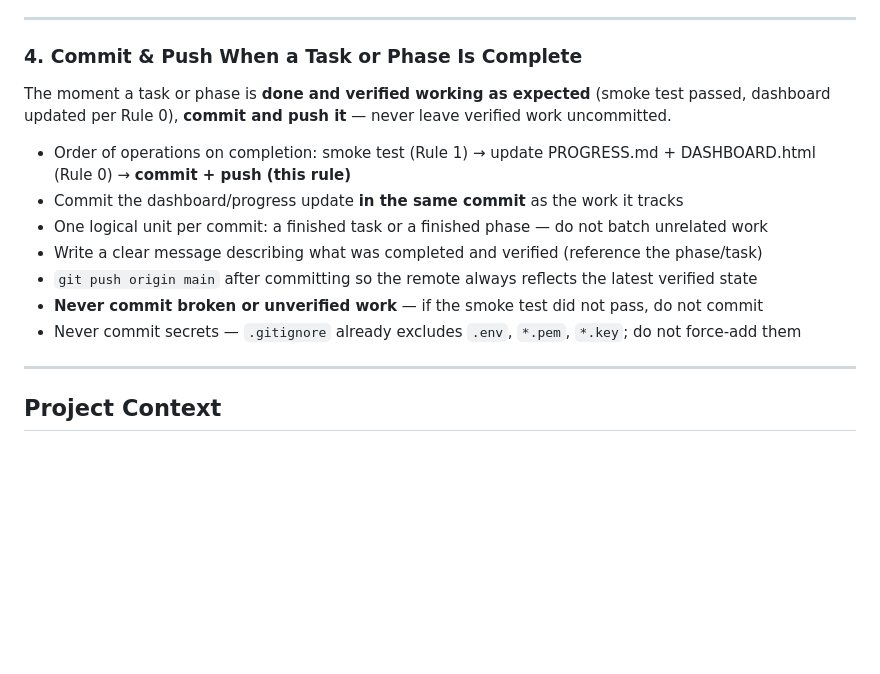
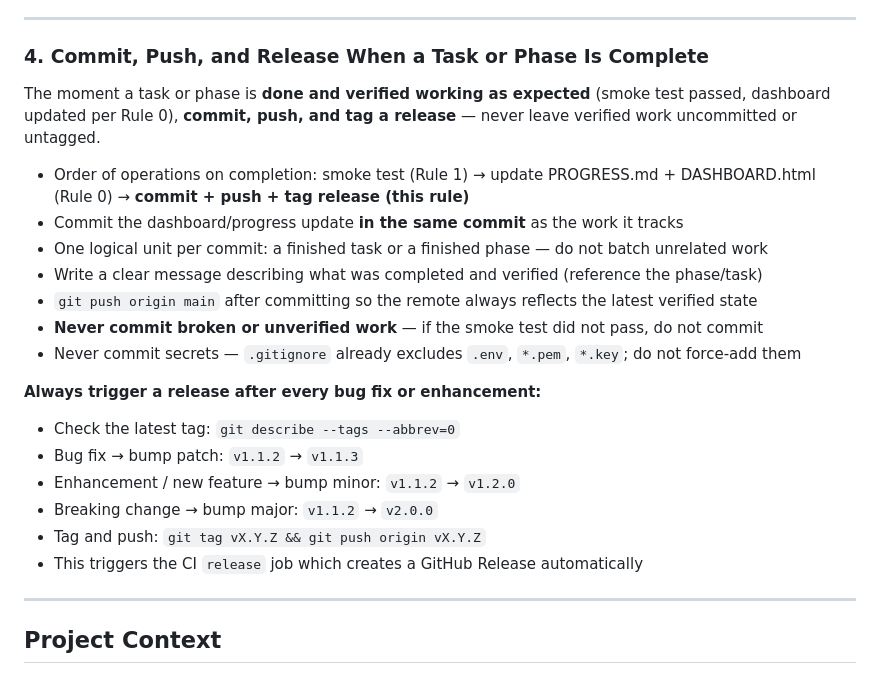
Before and after one commit to okdii/opspilot, a Markdown page: CLAUDE.md, the part around the change. GitHub-like rendering; blank space fills up the shorter version.

Commit message:
docs: always tag a release after every bug fix or enhancement

```diff
--- a/CLAUDE.md
+++ b/CLAUDE.md
@@ -66,16 +66,24 @@ Before designing or coding any screen, element, or layout, **find an existing co
 
 ---
 
-### 4. Commit & Push When a Task or Phase Is Complete
-The moment a task or phase is **done and verified working as expected** (smoke test passed, dashboard updated per Rule 0), **commit and push it** — never leave verified work uncommitted.
+### 4. Commit, Push, and Release When a Task or Phase Is Complete
+The moment a task or phase is **done and verified working as expected** (smoke test passed, dashboard updated per Rule 0), **commit, push, and tag a release** — never leave verified work uncommitted or untagged.
 
-- Order of operations on completion: smoke test (Rule 1) → update PROGRESS.md + DASHBOARD.html (Rule 0) → **commit + push (this rule)**
+- Order of operations on completion: smoke test (Rule 1) → update PROGRESS.md + DASHBOARD.html (Rule 0) → **commit + push + tag release (this rule)**
 - Commit the dashboard/progress update **in the same commit** as the work it tracks
 - One logical unit per commit: a finished task or a finished phase — do not batch unrelated work
 - Write a clear message describing what was completed and verified (reference the phase/task)
 - `git push origin main` after committing so the remote always reflects the latest verified state
 - **Never commit broken or unverified work** — if the smoke test did not pass, do not commit
 - Never commit secrets — `.gitignore` already excludes `.env`, `*.pem`, `*.key`; do not force-add them
+
+**Always trigger a release after every bug fix or enhancement:**
+- Check the latest tag: `git describe --tags --abbrev=0`
+- Bug fix → bump patch: `v1.1.2` → `v1.1.3`
+- Enhancement / new feature → bump minor: `v1.1.2` → `v1.2.0`
+- Breaking change → bump major: `v1.1.2` → `v2.0.0`
+- Tag and push: `git tag vX.Y.Z && git push origin vX.Y.Z`
+- This triggers the CI `release` job which creates a GitHub Release automatically
 
 ---
 
```
